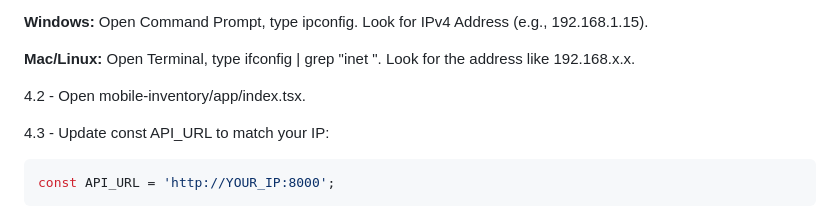
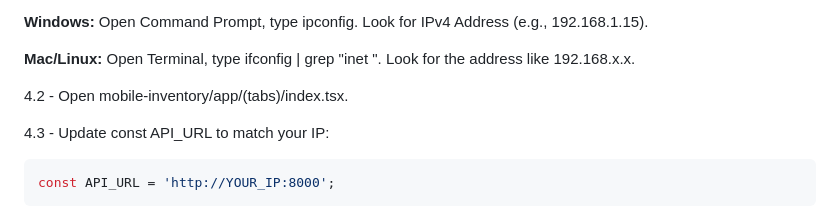
Before and after one commit to andrewlgoetz/Capstone2025, a Markdown page: set_up.md, the part around the change. GitHub-like rendering.

Commit message:
edit setup

```diff
--- a/set_up.md
+++ b/set_up.md
@@ -258,7 +258,7 @@ npm install
 
 **Mac/Linux:** Open Terminal, type ifconfig | grep "inet ". Look for the address like 192.168.x.x.
 
-4.2 - Open mobile-inventory/app/index.tsx.
+4.2 - Open mobile-inventory/app/(tabs)/index.tsx.
 
 4.3 - Update const API_URL to match your IP:
 
```
